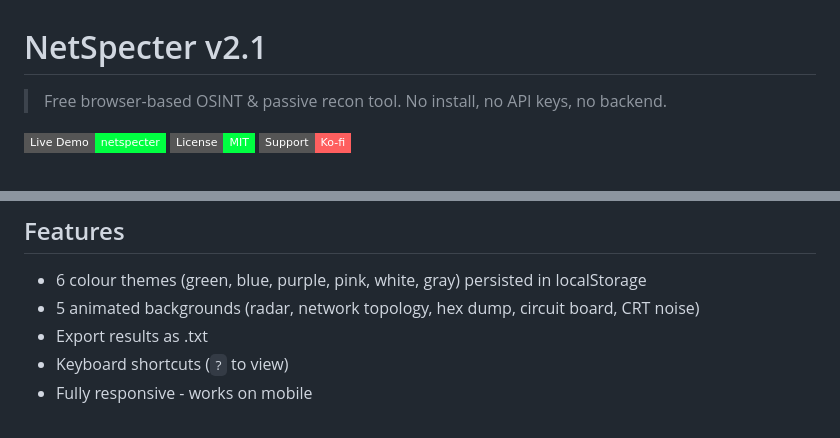
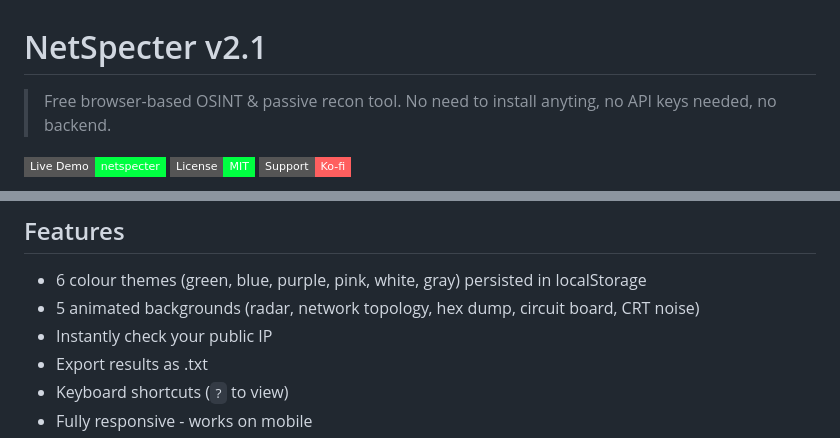
Before and after one commit to NetSpecter-OSINT/NetSpecter, a Markdown page: README.md, 2 parts joined by grey strips. GitHub-like rendering; badges without logos.

```diff
--- a/README.md
+++ b/README.md
@@ -1,6 +1,6 @@
 # NetSpecter v2.1
 
-> Free browser-based OSINT & passive recon tool. No install, no API keys, no backend.
+> Free browser-based OSINT & passive recon tool. No need to install anyting, no API keys needed, no backend.
 
 [![Live Demo](https://img.shields.io/badge/Live%20Demo-netspecter-00ff41?style=flat-square)](https://wabbuwabbu.github.io/NetSpecter/)
 [![License: MIT](https://img.shields.io/badge/License-MIT-00ff41?style=flat-square)](LICENSE)
@@ -42,6 +42,7 @@ No API keys required. Works on mobile.
 
 - 6 colour themes (green, blue, purple, pink, white, gray) persisted in localStorage
 - 5 animated backgrounds (radar, network topology, hex dump, circuit board, CRT noise)
+- Instantly check your public IP
 - Export results as .txt
 - Keyboard shortcuts (`?` to view)
 - Fully responsive - works on mobile
```
